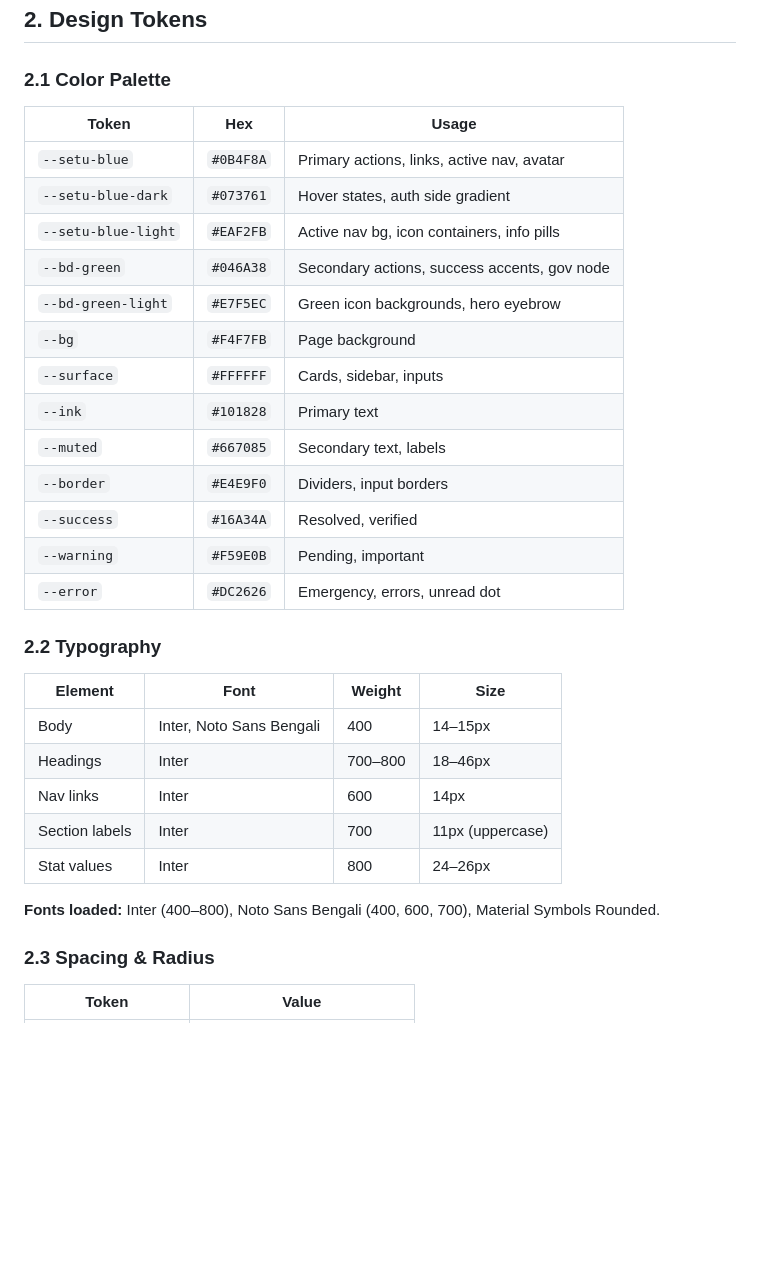
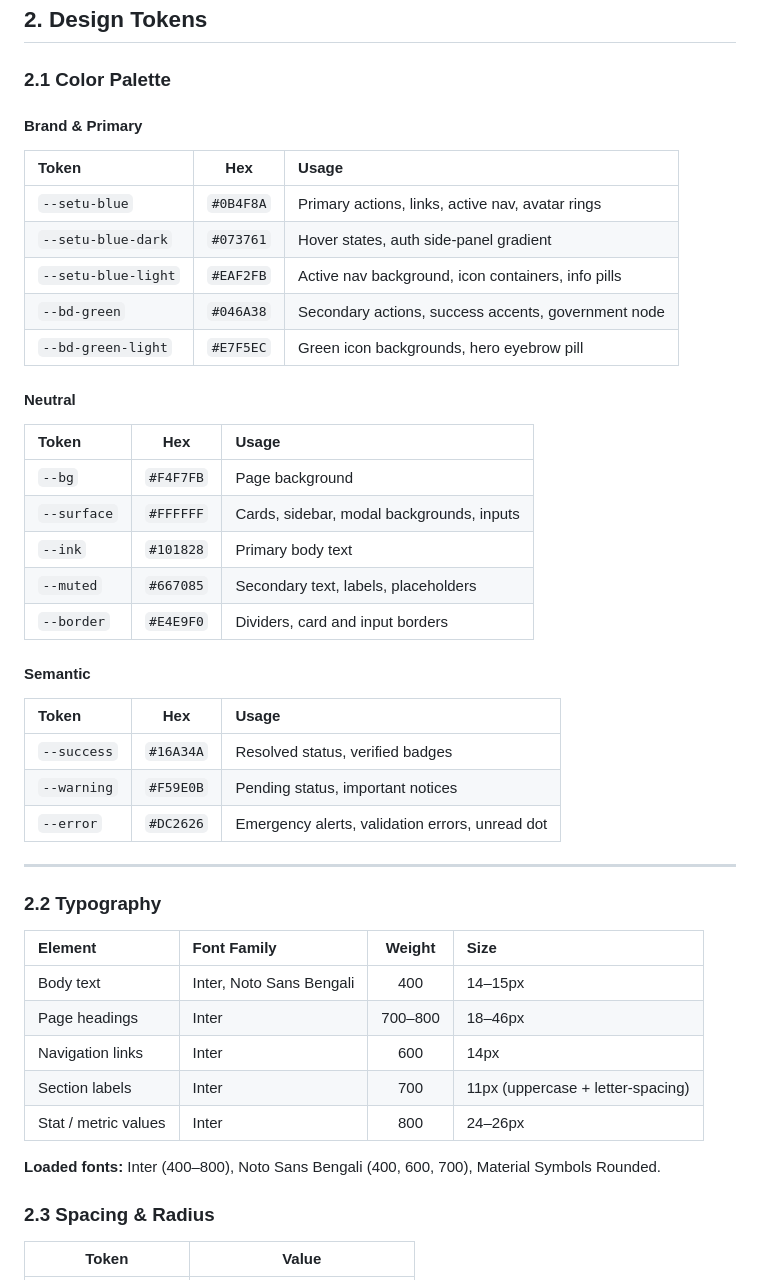
Before and after one commit to Pronob155/OpenGovtBD, a Markdown page: DESIGN.md, the part around the change. Rendered like a GitHub page; blank space fills up the shorter version.

Commit message:
Revise design tokens for colors and typography
Updated color palette and typography sections with improved descriptions and formatting.

```diff
--- a/DESIGN.md
+++ b/DESIGN.md
@@ -49,33 +49,47 @@ OpenGovtBD uses a **government-grade, minimalist, and trustworthy** visual langu
 
 ### 2.1 Color Palette
 
+#### Brand & Primary
+
 | Token | Hex | Usage |
-|-------|-----|-------|
-| `--setu-blue` | `#0B4F8A` | Primary actions, links, active nav, avatar |
-| `--setu-blue-dark` | `#073761` | Hover states, auth side gradient |
-| `--setu-blue-light` | `#EAF2FB` | Active nav bg, icon containers, info pills |
-| `--bd-green` | `#046A38` | Secondary actions, success accents, gov node |
-| `--bd-green-light` | `#E7F5EC` | Green icon backgrounds, hero eyebrow |
+| :--- | :---: | :--- |
+| `--setu-blue` | `#0B4F8A` | Primary actions, links, active nav, avatar rings |
+| `--setu-blue-dark` | `#073761` | Hover states, auth side-panel gradient |
+| `--setu-blue-light` | `#EAF2FB` | Active nav background, icon containers, info pills |
+| `--bd-green` | `#046A38` | Secondary actions, success accents, government node |
+| `--bd-green-light` | `#E7F5EC` | Green icon backgrounds, hero eyebrow pill |
+
+#### Neutral
+
+| Token | Hex | Usage |
+| :--- | :---: | :--- |
 | `--bg` | `#F4F7FB` | Page background |
-| `--surface` | `#FFFFFF` | Cards, sidebar, inputs |
-| `--ink` | `#101828` | Primary text |
-| `--muted` | `#667085` | Secondary text, labels |
-| `--border` | `#E4E9F0` | Dividers, input borders |
-| `--success` | `#16A34A` | Resolved, verified |
-| `--warning` | `#F59E0B` | Pending, important |
-| `--error` | `#DC2626` | Emergency, errors, unread dot |
+| `--surface` | `#FFFFFF` | Cards, sidebar, modal backgrounds, inputs |
+| `--ink` | `#101828` | Primary body text |
+| `--muted` | `#667085` | Secondary text, labels, placeholders |
+| `--border` | `#E4E9F0` | Dividers, card and input borders |
+
+#### Semantic
+
+| Token | Hex | Usage |
+| :--- | :---: | :--- |
+| `--success` | `#16A34A` | Resolved status, verified badges |
+| `--warning` | `#F59E0B` | Pending status, important notices |
+| `--error` | `#DC2626` | Emergency alerts, validation errors, unread dot |
+
+---
 
 ### 2.2 Typography
 
-| Element | Font | Weight | Size |
-|---------|------|--------|------|
-| Body | Inter, Noto Sans Bengali | 400 | 14–15px |
-| Headings | Inter | 700–800 | 18–46px |
-| Nav links | Inter | 600 | 14px |
-| Section labels | Inter | 700 | 11px (uppercase) |
-| Stat values | Inter | 800 | 24–26px |
+| Element | Font Family | Weight | Size |
+| :--- | :--- | :---: | :--- |
+| Body text | Inter, Noto Sans Bengali | 400 | 14–15px |
+| Page headings | Inter | 700–800 | 18–46px |
+| Navigation links | Inter | 600 | 14px |
+| Section labels | Inter | 700 | 11px (uppercase + letter-spacing) |
+| Stat / metric values | Inter | 800 | 24–26px |
 
-**Fonts loaded:** Inter (400–800), Noto Sans Bengali (400, 600, 700), Material Symbols Rounded.
+**Loaded fonts:** Inter (400–800), Noto Sans Bengali (400, 600, 700), Material Symbols Rounded.
 
 ### 2.3 Spacing & Radius
 
```
